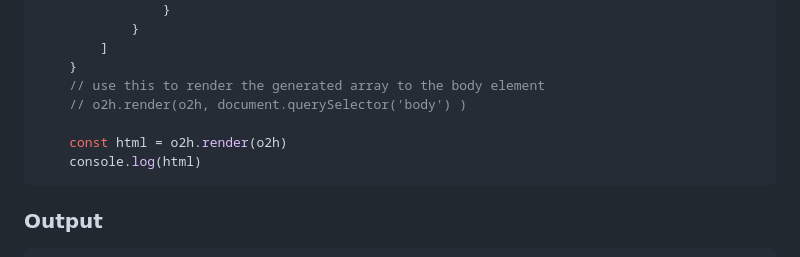
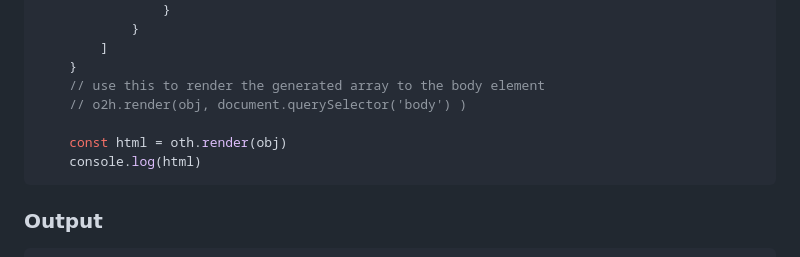
Before and after one commit to slick-codes/object-2-html, a Markdown page: README.md, the part around the change. Rendered like a GitHub page.

````diff
--- a/README.md
+++ b/README.md
@@ -53,9 +53,9 @@ To reader your object to html you'll need to use the reader method provided with
         ]
     }
     // use this to render the generated array to the body element
-    // o2h.render(o2h, document.querySelector('body') )
+    // o2h.render(obj, document.querySelector('body') )
 
-    const html = o2h.render(o2h)
+    const html = oth.render(obj)
     console.log(html)
 ```
 ### Output
````
